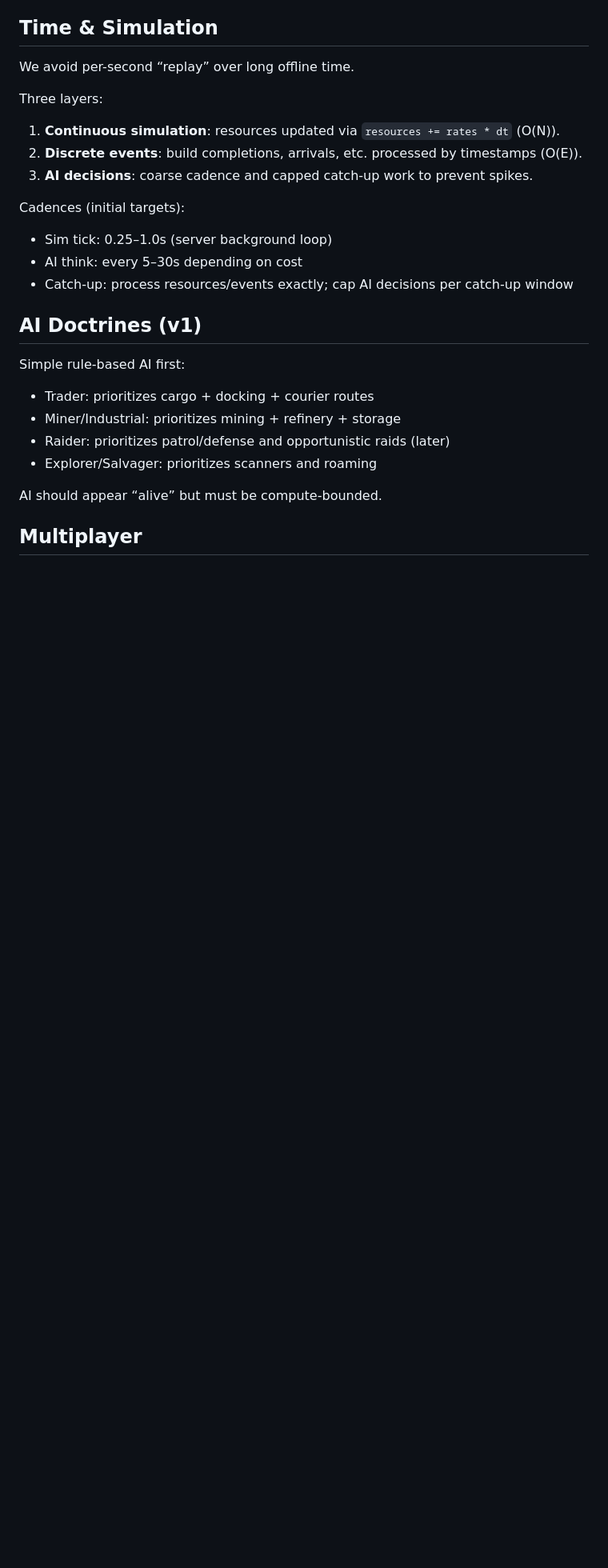
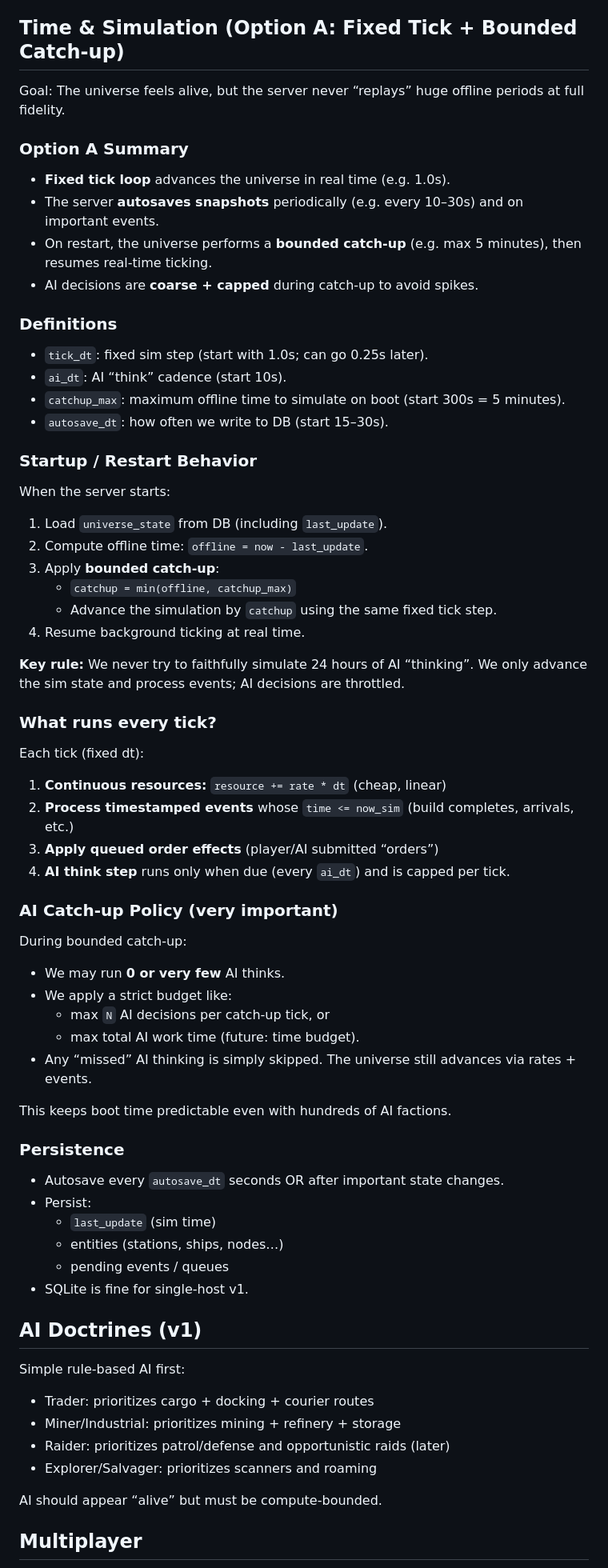
Before and after one commit to Cronos79/station_game, a Markdown page: docs/design.md, the part around one of its changes. Shown at 80% size. Rendered like a GitHub page; blank space fills up the shorter version.

Commit message:
docs: v1 universe-first design + sim skeleton

```diff
--- a/docs/design.md
+++ b/docs/design.md
@@ -88,18 +99,57 @@ Entities:
 - Market/Contracts (later)
 - EventQueue (build completion, arrival, raid resolution)
 
-## Time & Simulation
-We avoid per-second “replay” over long offline time.
+## Time & Simulation (Option A: Fixed Tick + Bounded Catch-up)
 
-Three layers:
-1) **Continuous simulation**: resources updated via `resources += rates * dt` (O(N)).
-2) **Discrete events**: build completions, arrivals, etc. processed by timestamps (O(E)).
-3) **AI decisions**: coarse cadence and capped catch-up work to prevent spikes.
+Goal: The universe feels alive, but the server never “replays” huge offline periods at full fidelity.
 
-Cadences (initial targets):
-- Sim tick: 0.25–1.0s (server background loop)
-- AI think: every 5–30s depending on cost
-- Catch-up: process resources/events exactly; cap AI decisions per catch-up window
+### Option A Summary
+- **Fixed tick loop** advances the universe in real time (e.g. 1.0s).
+- The server **autosaves snapshots** periodically (e.g. every 10–30s) and on important events.
+- On restart, the universe performs a **bounded catch-up** (e.g. max 5 minutes), then resumes real-time ticking.
+- AI decisions are **coarse + capped** during catch-up to avoid spikes.
+
+### Definitions
+- `tick_dt`: fixed sim step (start with 1.0s; can go 0.25s later).
+- `ai_dt`: AI “think” cadence (start 10s).
+- `catchup_max`: maximum offline time to simulate on boot (start 300s = 5 minutes).
+- `autosave_dt`: how often we write to DB (start 15–30s).
+
+### Startup / Restart Behavior
+When the server starts:
+1) Load `universe_state` from DB (including `last_update`).
+2) Compute offline time: `offline = now - last_update`.
+3) Apply **bounded catch-up**:
+   - `catchup = min(offline, catchup_max)`
+   - Advance the simulation by `catchup` using the same fixed tick step.
+4) Resume background ticking at real time.
+
+**Key rule:** We never try to faithfully simulate 24 hours of AI “thinking”. We only advance the sim state and process events; AI decisions are throttled.
+
+### What runs every tick?
+Each tick (fixed dt):
+1) **Continuous resources:** `resource += rate * dt` (cheap, linear)
+2) **Process timestamped events** whose `time <= now_sim` (build completes, arrivals, etc.)
+3) **Apply queued order effects** (player/AI submitted “orders”)
+4) **AI think step** runs only when due (every `ai_dt`) and is capped per tick.
+
+### AI Catch-up Policy (very important)
+During bounded catch-up:
+- We may run **0 or very few** AI thinks.
+- We apply a strict budget like:
+  - max `N` AI decisions per catch-up tick, or
+  - max total AI work time (future: time budget).
+- Any “missed” AI thinking is simply skipped. The universe still advances via rates + events.
+
+This keeps boot time predictable even with hundreds of AI factions.
+
+### Persistence
+- Autosave every `autosave_dt` seconds OR after important state changes.
+- Persist:
+  - `last_update` (sim time)
+  - entities (stations, ships, nodes…)
+  - pending events / queues
+- SQLite is fine for single-host v1.
 
 ## AI Doctrines (v1)
 Simple rule-based AI first:
```
Also changed, not shown: other parts of docs/design.md (+14 -0 lines).
